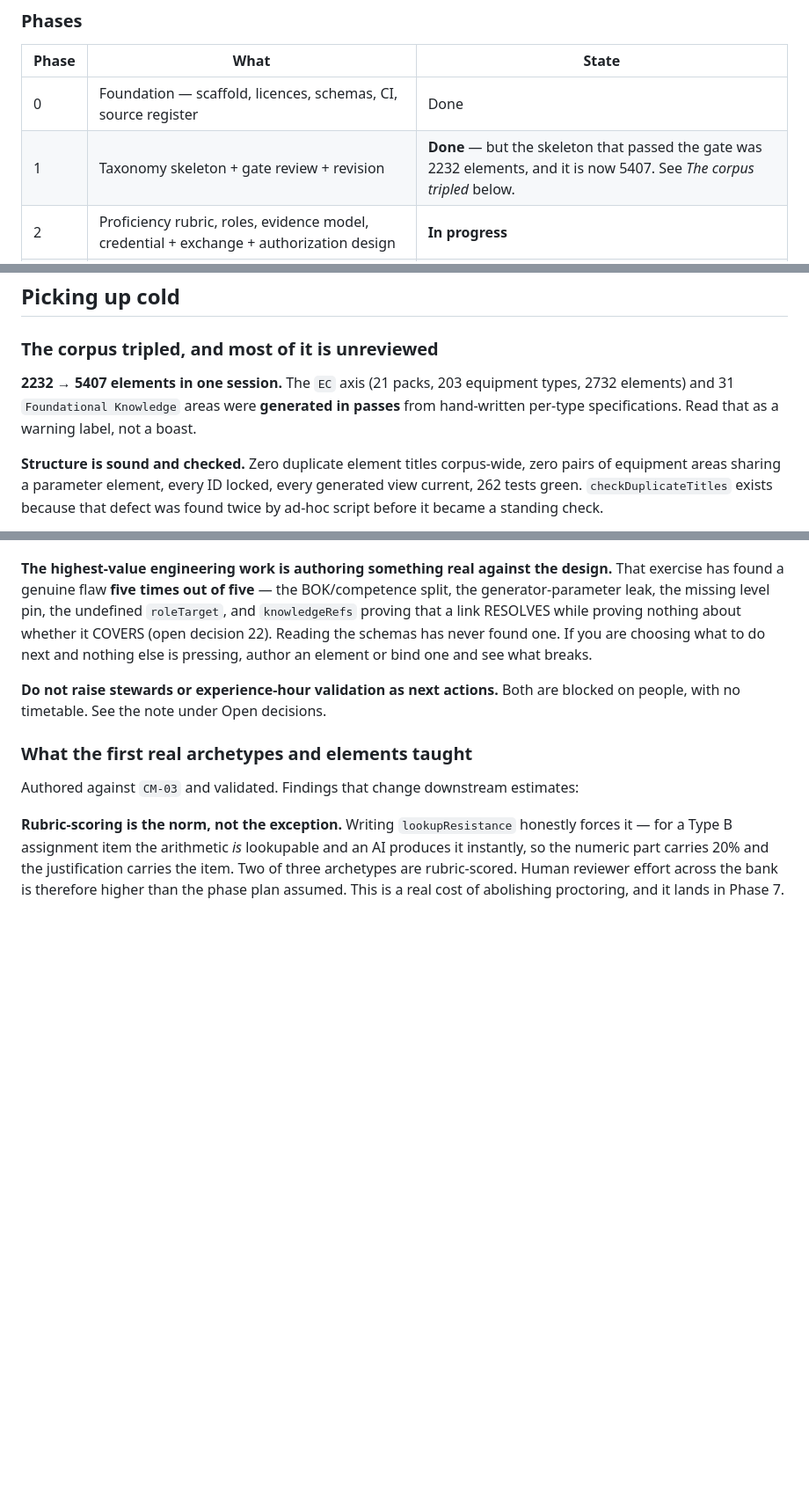
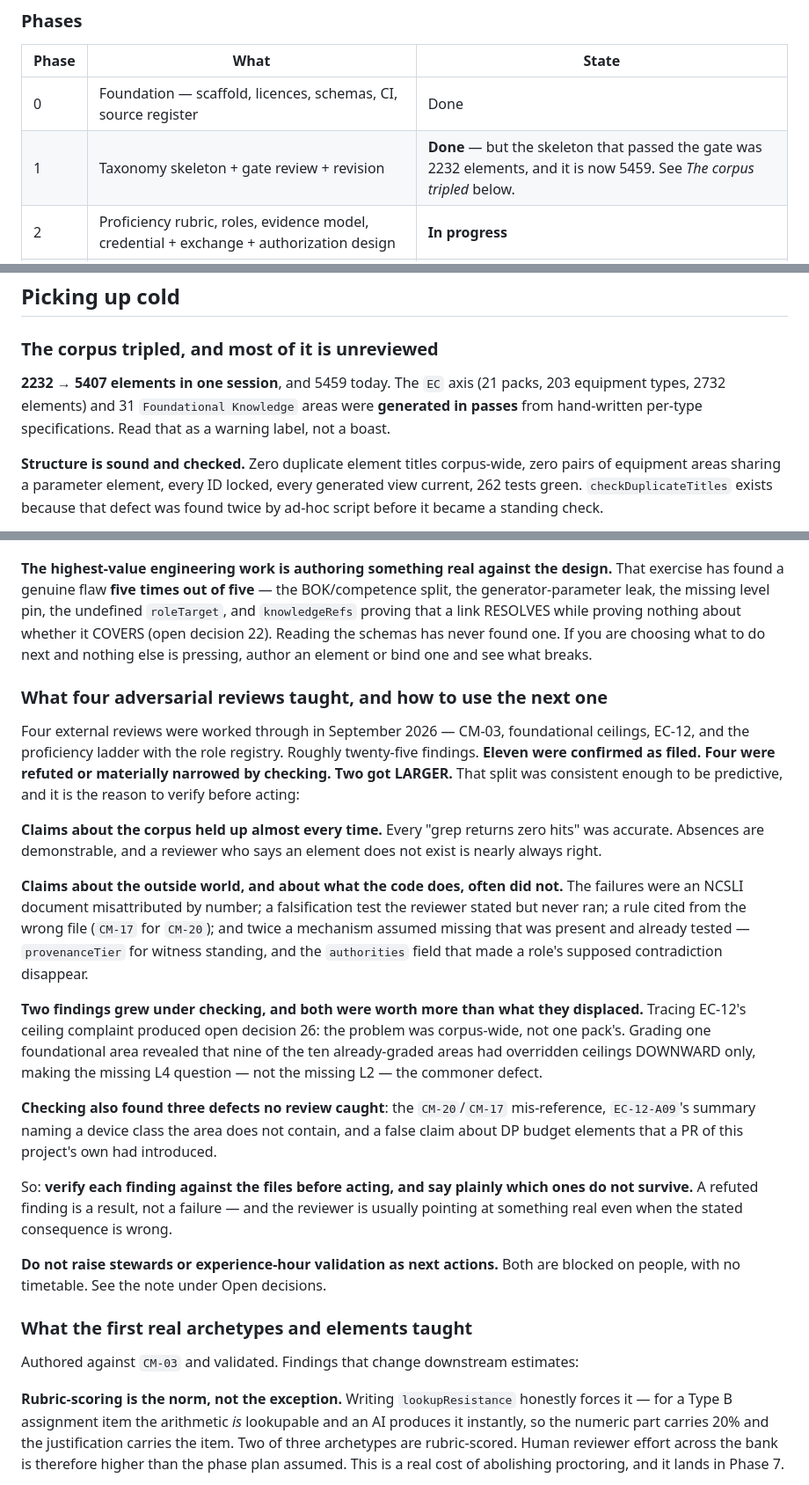
Before and after one commit to RECamerino/metrology-competence-system, a Markdown page: CLAUDE.md, 3 parts joined by grey strips. Shown at 88% size. Drawn GitHub-style; blank space fills up the shorter version.

Commit message:
Bring CLAUDE.md current, and record what the reviews taught
CLAUDE.md is the cold-start file, so its figures are load bearing in a way most
prose is not: a reader uses them to judge what is affordable.

Two stale element counts corrected. The Phase 1 row and the corpus-tripled
heading both still said 5407; the corpus is 5459. The history is kept — the
2232-to-5407 jump really did happen in one session — with today's figure beside
it rather than replacing it.

Audited the rest against ground truth rather than assuming. 443 foundational
elements, 108 knowledge elements at ceiling 5, 4 archetypes, 28 bound units, 13
roles, 36 sources with 30 blocked, 17 schemas, 262 tests: all already correct.
The "28 bindings" figure is worth a note for whoever checks it next — there are
29 binding ENTRIES and 28 unique element-by-level units, because CM-03-040 binds
two archetypes at L4, and the coverage report counts units. Not a defect.

Adds a section on what four adversarial reviews taught, because the pattern was
consistent enough to be predictive and the next review will arrive the same way.
Roughly twenty-five findings: eleven confirmed as filed, four refuted or
narrowed by checking, two that grew larger. Claims about the corpus held up
almost every time; claims about outside documents and about what the code does
often did not. Checking also found three defects no review caught.

The operative instruction is the last line of that section: verify each finding
before acting, and say plainly which do not survive. A refuted finding is a
result, not a failure, and a reviewer pointing at something real with the wrong
stated consequence is the commonest case of all.

Co-Authored-By: Claude Opus 5 <noreply@anthropic.com>

```diff
--- a/CLAUDE.md
+++ b/CLAUDE.md
@@ -43,7 +43,7 @@ Three principles held in tension deliberately:
 | Phase | What | State |
 |---|---|---|
 | 0 | Foundation — scaffold, licences, schemas, CI, source register | Done |
-| 1 | Taxonomy skeleton + gate review + revision | **Done** — but the skeleton that passed the gate was 2232 elements, and it is now 5407. See *The corpus tripled* below. |
+| 1 | Taxonomy skeleton + gate review + revision | **Done** — but the skeleton that passed the gate was 2232 elements, and it is now 5459. See *The corpus tripled* below. |
 | 2 | Proficiency rubric, roles, evidence model, credential + exchange + authorization design | **In progress** |
 | 3 | Guardrail kit, gold reference elements, schema freeze | Not started |
 | 4 | Cross-cutting core `CM-01`…`CM-22` — BOK articles first, then the elements that reference them | Not started |
@@ -286,7 +286,7 @@ From external architectural review, August 2026. Not a new phase — scope that
 
 ### The corpus tripled, and most of it is unreviewed
 
-**2232 → 5407 elements in one session.** The `EC` axis (21 packs, 203 equipment types, 2732 elements) and 31 `Foundational Knowledge` areas were **generated in passes** from hand-written per-type specifications. Read that as a warning label, not a boast.
+**2232 → 5407 elements in one session**, and 5459 today. The `EC` axis (21 packs, 203 equipment types, 2732 elements) and 31 `Foundational Knowledge` areas were **generated in passes** from hand-written per-type specifications. Read that as a warning label, not a boast.
 
 **Structure is sound and checked.** Zero duplicate element titles corpus-wide, zero pairs of equipment areas sharing a parameter element, every ID locked, every generated view current, 262 tests green. `checkDuplicateTitles` exists because that defect was found twice by ad-hoc script before it became a standing check.
 
@@ -322,6 +322,42 @@ The reason it keeps happening is worth internalizing: **a missing equipment type
 
 **The highest-value engineering work is authoring something real against the design.** That exercise has found a genuine flaw **five times out of five** — the BOK/competence split, the generator-parameter leak, the missing level pin, the undefined `roleTarget`, and `knowledgeRefs` proving that a link RESOLVES while proving nothing about whether it COVERS (open decision 22). Reading the schemas has never found one. If you are choosing what to do next and nothing else is pressing, author an element or bind one and see what breaks.
 
+### What four adversarial reviews taught, and how to use the next one
+
+Four external reviews were worked through in September 2026 — CM-03, foundational
+ceilings, EC-12, and the proficiency ladder with the role registry. Roughly
+twenty-five findings. **Eleven were confirmed as filed. Four were refuted or
+materially narrowed by checking. Two got LARGER.** That split was consistent
+enough to be predictive, and it is the reason to verify before acting:
+
+**Claims about the corpus held up almost every time.** Every "grep returns zero
+hits" was accurate. Absences are demonstrable, and a reviewer who says an
+element does not exist is nearly always right.
+
+**Claims about the outside world, and about what the code does, often did not.**
+The failures were an NCSLI document misattributed by number; a falsification
+test the reviewer stated but never ran; a rule cited from the wrong file
+(`CM-17` for `CM-20`); and twice a mechanism assumed missing that was present
+and already tested — `provenanceTier` for witness standing, and the
+`authorities` field that made a role's supposed contradiction disappear.
+
+**Two findings grew under checking, and both were worth more than what they
+displaced.** Tracing EC-12's ceiling complaint produced open decision 26: the
+problem was corpus-wide, not one pack's. Grading one foundational area revealed
+that nine of the ten already-graded areas had overridden ceilings DOWNWARD only,
+making the missing L4 question — not the missing L2 — the commoner defect.
+
+**Checking also found three defects no review caught**: the `CM-20`/`CM-17`
+mis-reference, `EC-12-A09`'s summary naming a device class the area does not
+contain, and a false claim about DP budget elements that a PR of this project's
+own had introduced.
+
+So: **verify each finding against the files before acting, and say plainly which
+ones do not survive.** A refuted finding is a result, not a failure — and the
+reviewer is usually pointing at something real even when the stated consequence
+is wrong.
+
+
 **Do not raise stewards or experience-hour validation as next actions.** Both are blocked on people, with no timetable. See the note under Open decisions.
 
 ### What the first real archetypes and elements taught
```
